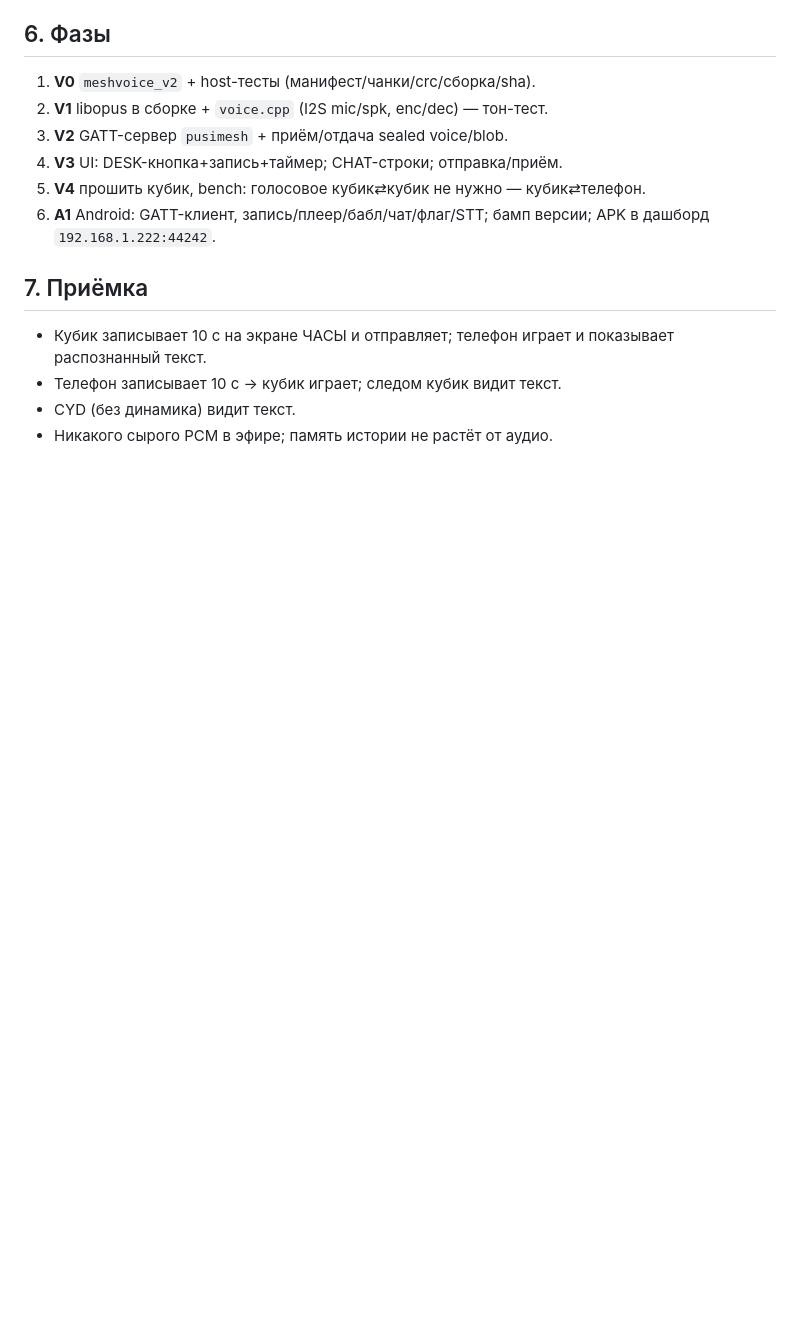
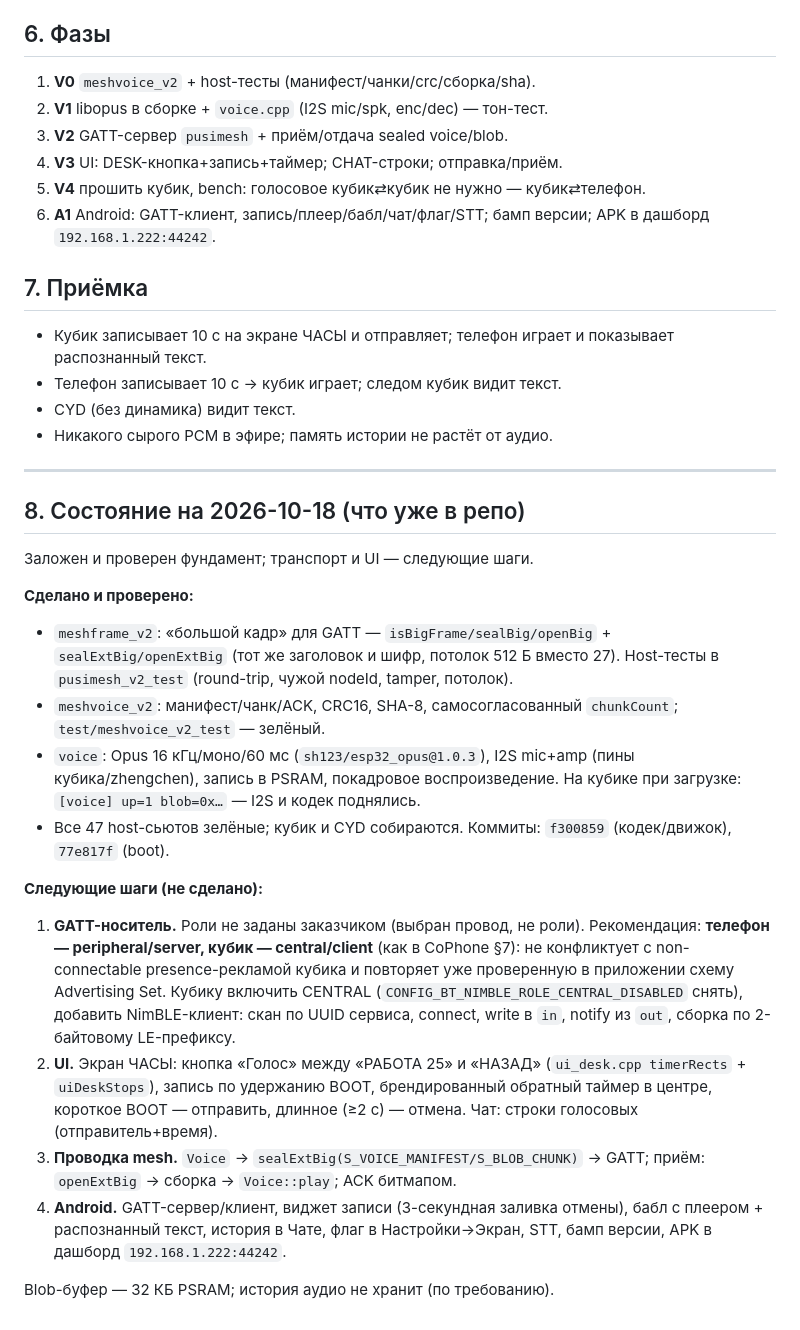
Before and after one commit to pusi-os/PotSquad, a Markdown page: docs/PUSIMESH-VOICE-PLAN.md, the part around the change. Rendered like a GitHub page; blank space fills up the shorter version.

Commit message:
docs: voice plan status (foundation done, bearer/UI/app next)

```diff
--- a/docs/PUSIMESH-VOICE-PLAN.md
+++ b/docs/PUSIMESH-VOICE-PLAN.md
@@ -112,3 +112,41 @@ include/voice.h, include/pusimesh_ble.h
 - Телефон записывает 10 с → кубик играет; следом кубик видит текст.
 - CYD (без динамика) видит текст.
 - Никакого сырого PCM в эфире; память истории не растёт от аудио.
+
+---
+
+## 8. Состояние на 2026-10-18 (что уже в репо)
+
+Заложен и проверен фундамент; транспорт и UI — следующие шаги.
+
+**Сделано и проверено:**
+- `meshframe_v2`: «большой кадр» для GATT — `isBigFrame/sealBig/openBig` +
+  `sealExtBig/openExtBig` (тот же заголовок и шифр, потолок 512 Б вместо 27).
+  Host-тесты в `pusimesh_v2_test` (round-trip, чужой nodeId, tamper, потолок).
+- `meshvoice_v2`: манифест/чанк/ACK, CRC16, SHA-8, самосогласованный
+  `chunkCount`; `test/meshvoice_v2_test` — зелёный.
+- `voice`: Opus 16 кГц/моно/60 мс (`sh123/esp32_opus@1.0.3`), I2S mic+amp
+  (пины кубика/zhengchen), запись в PSRAM, покадровое воспроизведение.
+  На кубике при загрузке: `[voice] up=1 blob=0x…` — I2S и кодек поднялись.
+- Все 47 host-сьютов зелёные; кубик и CYD собираются. Коммиты:
+  `f300859` (кодек/движок), `77e817f` (boot).
+
+**Следующие шаги (не сделано):**
+1. **GATT-носитель.** Роли не заданы заказчиком (выбран провод, не роли).
+   Рекомендация: **телефон — peripheral/server, кубик — central/client**
+   (как в CoPhone §7): не конфликтует с non-connectable presence-рекламой
+   кубика и повторяет уже проверенную в приложении схему Advertising Set.
+   Кубику включить CENTRAL (`CONFIG_BT_NIMBLE_ROLE_CENTRAL_DISABLED` снять),
+   добавить NimBLE-клиент: скан по UUID сервиса, connect, write в `in`,
+   notify из `out`, сборка по 2-байтовому LE-префиксу.
+2. **UI.** Экран ЧАСЫ: кнопка «Голос» между «РАБОТА 25» и «НАЗАД»
+   (`ui_desk.cpp timerRects` + `uiDeskStops`), запись по удержанию BOOT,
+   брендированный обратный таймер в центре, короткое BOOT — отправить,
+   длинное (≥2 с) — отмена. Чат: строки голосовых (отправитель+время).
+3. **Проводка mesh.** `Voice` → `sealExtBig(S_VOICE_MANIFEST/S_BLOB_CHUNK)` →
+   GATT; приём: `openExtBig` → сборка → `Voice::play`; ACK битмапом.
+4. **Android.** GATT-сервер/клиент, виджет записи (3-секундная заливка отмены),
+   бабл с плеером + распознанный текст, история в Чате, флаг в Настройки→Экран,
+   STT, бамп версии, APK в дашборд `192.168.1.222:44242`.
+
+Blob-буфер — 32 КБ PSRAM; история аудио не хранит (по требованию).
```
